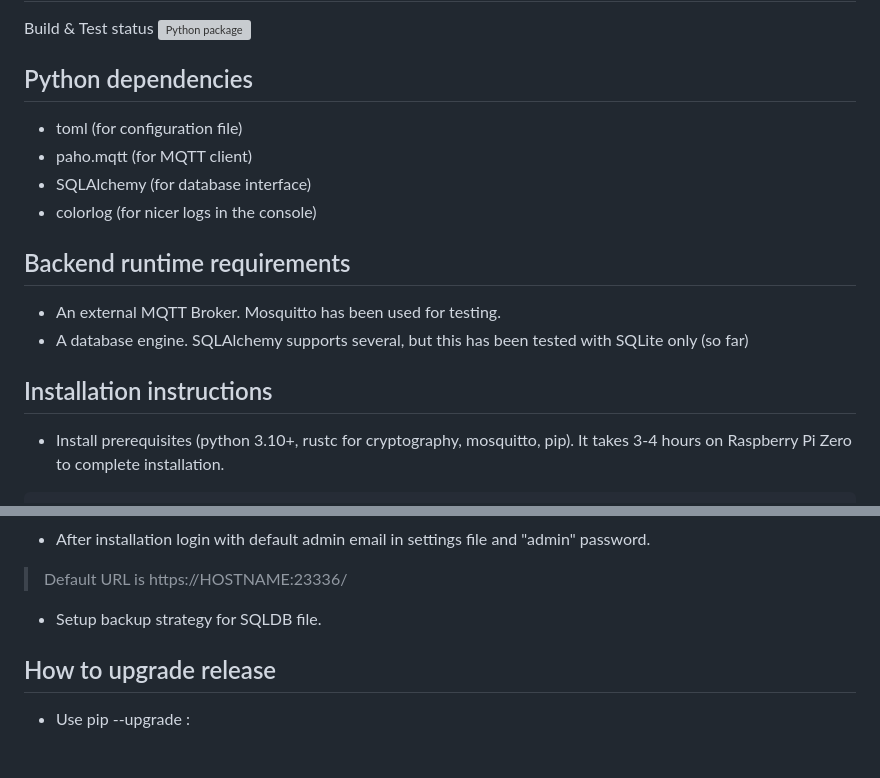
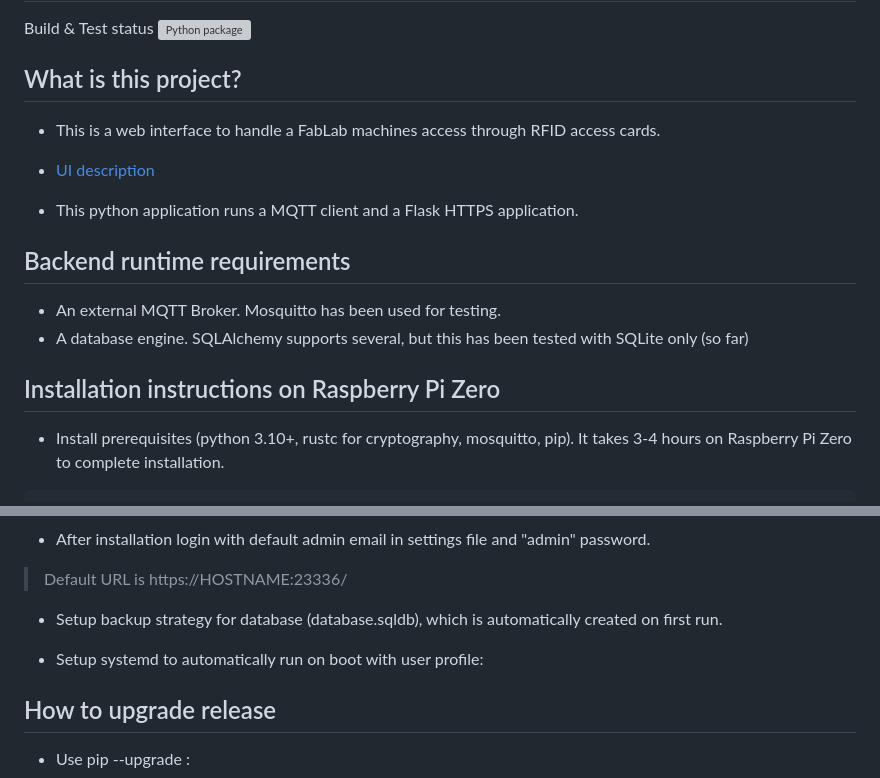
Before and after one commit to fablab-bergamo/FabOMatic-backend, a Markdown page: README.md, 2 parts joined by grey strips. Rendered like a GitHub page; blank space fills up the shorter version; grey boxes are pictures that could not be loaded.

```diff
--- a/README.md
+++ b/README.md
@@ -2,19 +2,20 @@
 
 Build & Test status [![Python package](https://github.com/fablab-bergamo/rfid-backend/actions/workflows/python-package.yml/badge.svg)](https://github.com/fablab-bergamo/rfid-backend/actions/workflows/python-package.yml)
 
-## Python dependencies
+## What is this project?
 
-* toml (for configuration file)
-* paho.mqtt (for MQTT client)
-* SQLAlchemy (for database interface)
-* colorlog (for nicer logs in the console)
+* This is a web interface to handle a FabLab machines access through RFID access cards.
+
+* [UI description](doc/UI.pdf)
+
+* This python application runs a MQTT client and a Flask HTTPS application.
 
 ## Backend runtime requirements
 
 * An external MQTT Broker. Mosquitto has been used for testing.
 * A database engine. SQLAlchemy supports several, but this has been tested with SQLite only (so far)
 
-## Installation instructions
+## Installation instructions on Raspberry Pi Zero
 
 * Install prerequisites (python 3.10+, rustc for cryptography, mosquitto, pip). It takes 3-4 hours on Raspberry Pi Zero to complete installation.
 
@@ -43,7 +44,10 @@ python -m rfid_backend_FABLAB_BG
 
 > Default URL is https://HOSTNAME:23336/
 
-* Setup backup strategy for SQLDB file.
+* Setup backup strategy for database (database.sqldb), which is automatically created on first run.
+
+* Setup systemd to automatically run on boot with user profile:
+
 
 ## How to upgrade release
 
```
